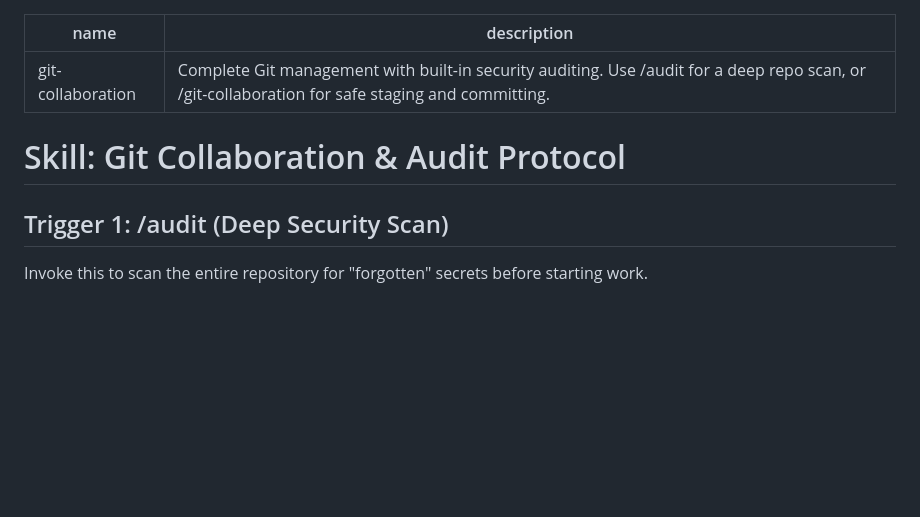
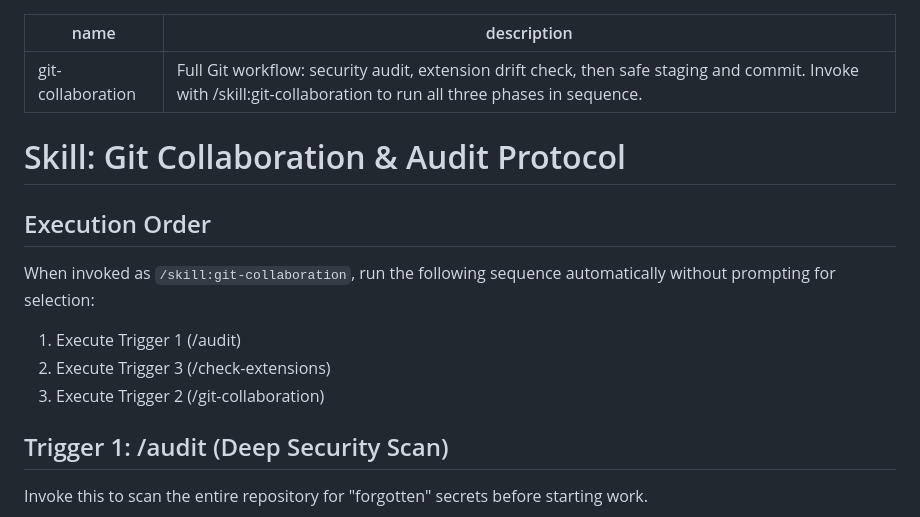
Before and after one commit to mogassama/pi-agent-config, a Markdown page: skills/git-collaboration/SKILL.md, the part around the change. Drawn GitHub-style; blank space fills up the shorter version.

Commit message:
docs(skills): add execution order to git-collaboration skill
- Add explicit "Execution Order" section that auto-runs Audit →
  Check-Extensions → Git-Collaboration in sequence when invoked
  via /skill:git-collaboration
- Update frontmatter description to reflect the new all-in-one
  workflow trigger

```diff
--- a/skills/git-collaboration/SKILL.md
+++ b/skills/git-collaboration/SKILL.md
@@ -1,9 +1,15 @@
 ---
 name: git-collaboration
-description: Complete Git management with built-in security auditing. Use /audit for a deep repo scan, or /git-collaboration for safe staging and committing.
+description: "Full Git workflow: security audit, extension drift check, then safe staging and commit. Invoke with /skill:git-collaboration to run all three phases in sequence."
 ---
 
 # Skill: Git Collaboration & Audit Protocol
+
+## Execution Order
+When invoked as `/skill:git-collaboration`, run the following sequence automatically without prompting for selection:
+1. Execute Trigger 1 (/audit)
+2. Execute Trigger 3 (/check-extensions)
+3. Execute Trigger 2 (/git-collaboration)
 
 ## Trigger 1: /audit (Deep Security Scan)
 Invoke this to scan the entire repository for "forgotten" secrets before starting work.
```
